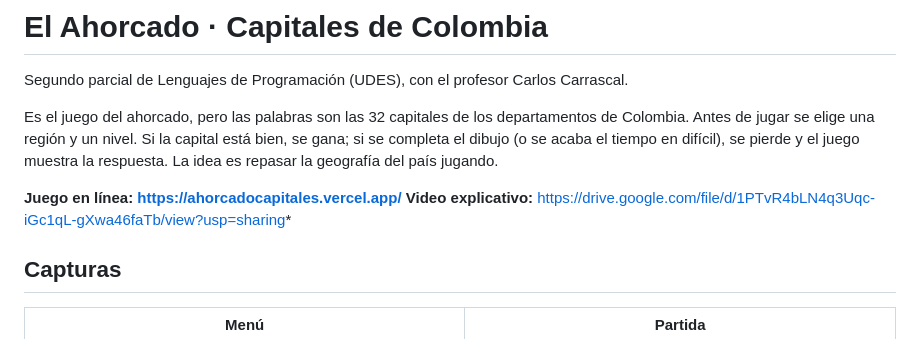
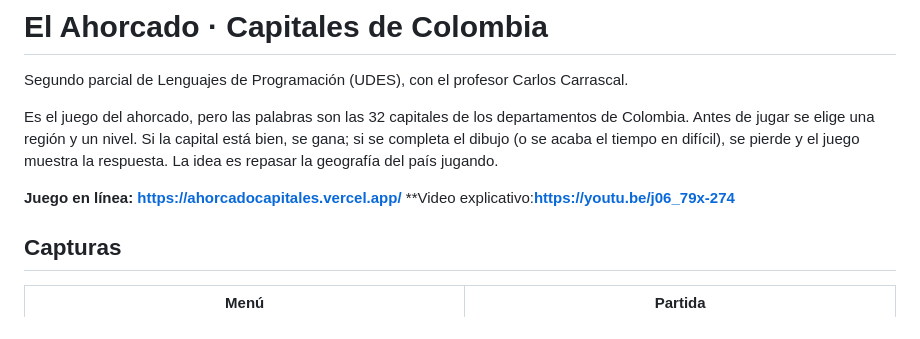
Before and after one commit to H1RodriguezQ/Ahorcado-capitales, a Markdown page: README.md, the part around the change. Rendered like a GitHub page.

Commit message:
Update video link in README.md

```diff
--- a/README.md
+++ b/README.md
@@ -5,7 +5,7 @@ Segundo parcial de Lenguajes de Programación (UDES), con el profesor Carlos Car
 Es el juego del ahorcado, pero las palabras son las 32 capitales de los departamentos de Colombia. Antes de jugar se elige una región y un nivel. Si la capital está bien, se gana; si se completa el dibujo (o se acaba el tiempo en difícil), se pierde y el juego muestra la respuesta. La idea es repasar la geografía del país jugando.
 
 **Juego en línea: https://ahorcadocapitales.vercel.app/**
-**Video explicativo:** https://drive.google.com/file/d/1PTvR4bLN4q3Uqc-iGc1qL-gXwa46faTb/view?usp=sharing*
+**Video explicativo:**https://youtu.be/j06_79x-274**
 
 ## Capturas
 
```
